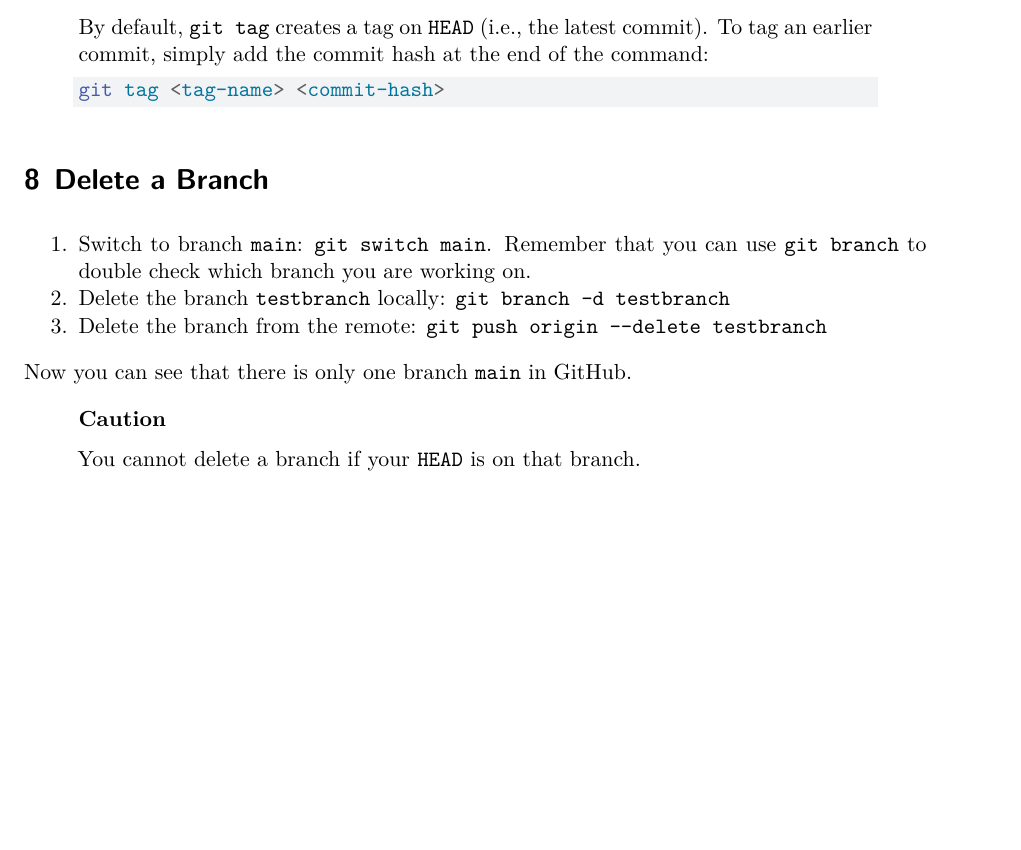
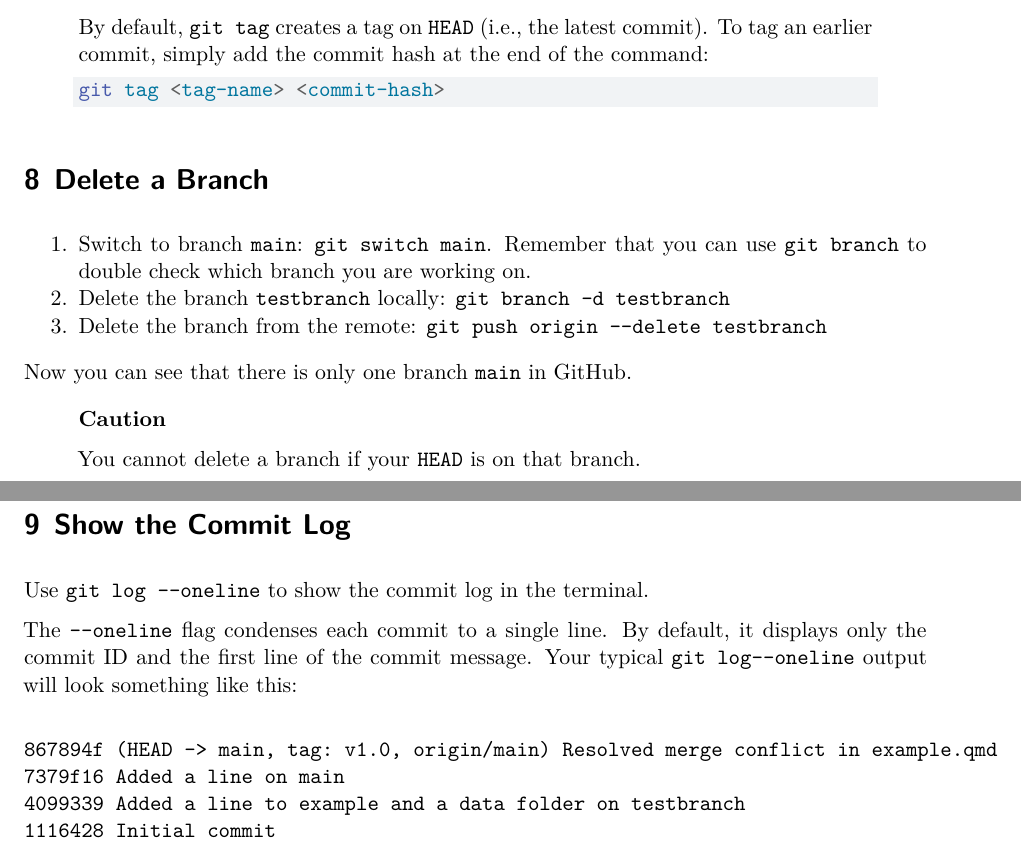
Before and after one commit to KaiyiYe/etc5513-assignment-2-KaiyiYe, a Quarto document (guide.qmd): part of page 7 of 7 before the commit and two parts of pages 7 and 8 of 8 after it, the two joined at a grey line, cut so that both start at the same text, the shorter picture padded with empty space. Rendered offline with R 4.5, knitr and Pandoc in place of Quarto, then LaTeX, with nearby package versions.

Commit message:
Complete step 9 guide

````diff
--- a/guide.qmd
+++ b/guide.qmd
@@ -218,3 +218,16 @@ Now you can see that there is only one branch `main` in GitHub.
 ## Caution
 You cannot delete a branch if your `HEAD` is on that branch.
 :::
+
+# Show the Commit Log
+
+Use `git log --oneline` to show the commit log in the terminal.
+
+The `--oneline` flag condenses each commit to a single line. By default, it displays only the commit ID and the first line of the commit message. Your typical `git log--oneline` output will look something like this:
+
+```
+867894f (HEAD -> main, tag: v1.0, origin/main) Resolved merge conflict in example.qmd
+7379f16 Added a line on main
+4099339 Added a line to example and a data folder on testbranch
+1116428 Initial commit
+```
````
